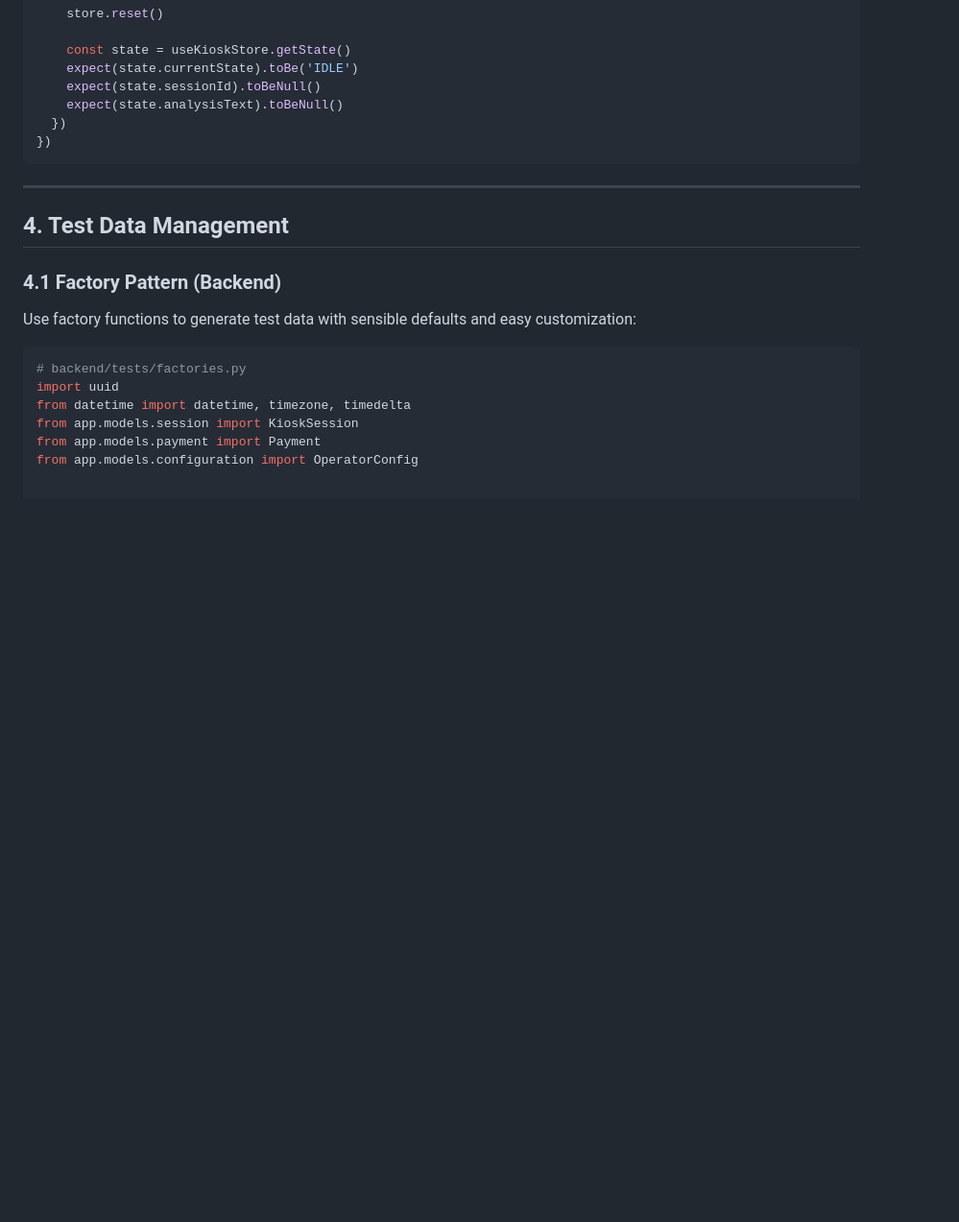
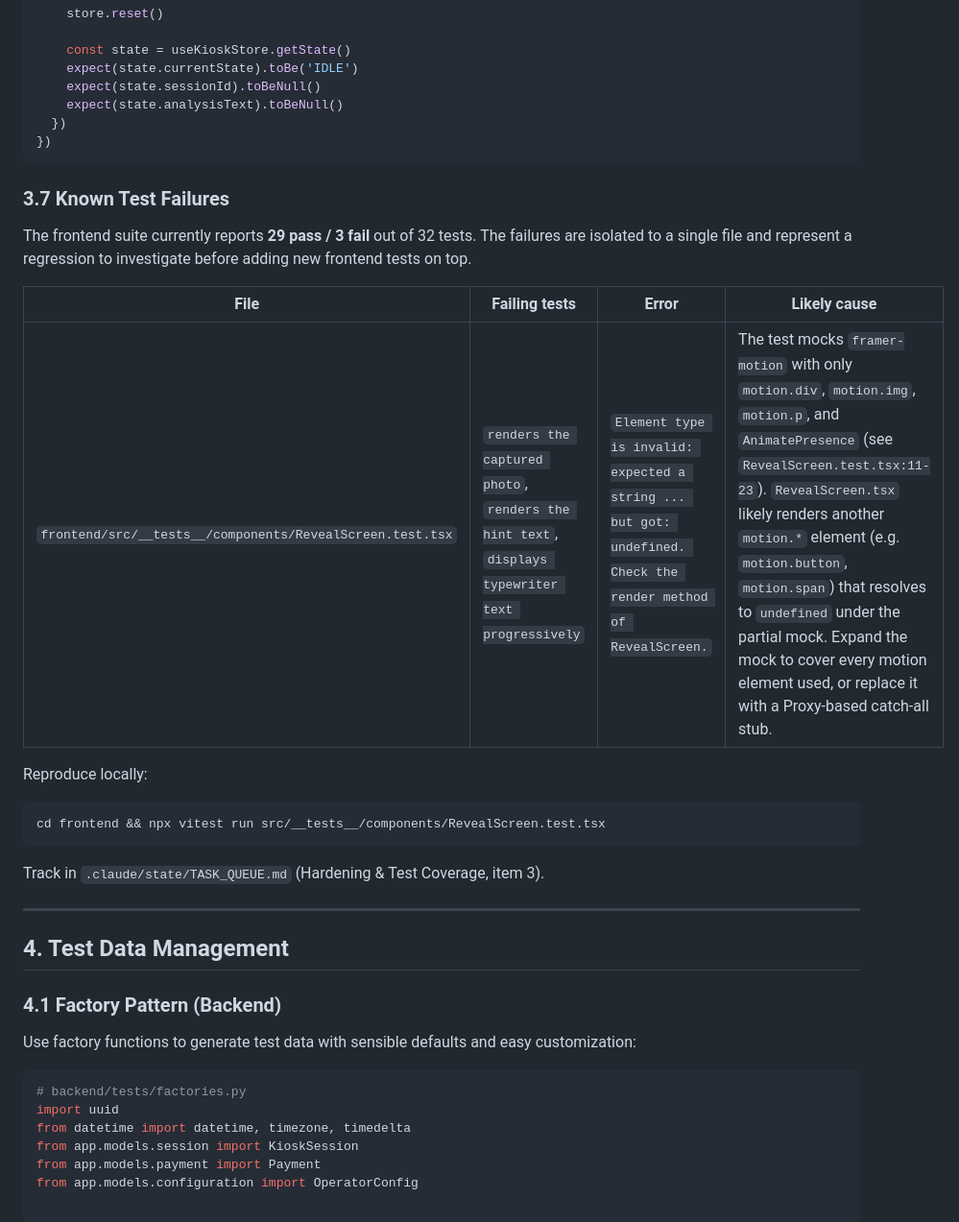
Before and after one commit to momokii/thermavibe, a Markdown page: docs/technical/testing-strategy.md, the part around the change. Shown at 96% size. GitHub-like rendering; blank space fills up the shorter version.

````diff
--- a/docs/technical/testing-strategy.md
+++ b/docs/technical/testing-strategy.md
@@ -982,6 +982,22 @@ describe('kioskStore', () => {
 })
 ```
 
+### 3.7 Known Test Failures
+
+The frontend suite currently reports **29 pass / 3 fail** out of 32 tests. The failures are isolated to a single file and represent a regression to investigate before adding new frontend tests on top.
+
+| File | Failing tests | Error | Likely cause |
+|------|---------------|-------|--------------|
+| `frontend/src/__tests__/components/RevealScreen.test.tsx` | `renders the captured photo`, `renders the hint text`, `displays typewriter text progressively` | `Element type is invalid: expected a string ... but got: undefined. Check the render method of RevealScreen.` | The test mocks `framer-motion` with only `motion.div`, `motion.img`, `motion.p`, and `AnimatePresence` (see `RevealScreen.test.tsx:11-23`). `RevealScreen.tsx` likely renders another `motion.*` element (e.g. `motion.button`, `motion.span`) that resolves to `undefined` under the partial mock. Expand the mock to cover every motion element used, or replace it with a Proxy-based catch-all stub. |
+
+Reproduce locally:
+
+```bash
+cd frontend && npx vitest run src/__tests__/components/RevealScreen.test.tsx
+```
+
+Track in `.claude/state/TASK_QUEUE.md` (Hardening & Test Coverage, item 3).
+
 ---
 
 ## 4. Test Data Management
````
Also changed, not shown: .claude/state/CURRENT_STATUS.md (+6 -6 lines), .claude/state/TASK_QUEUE.md (+4 -3 lines).
